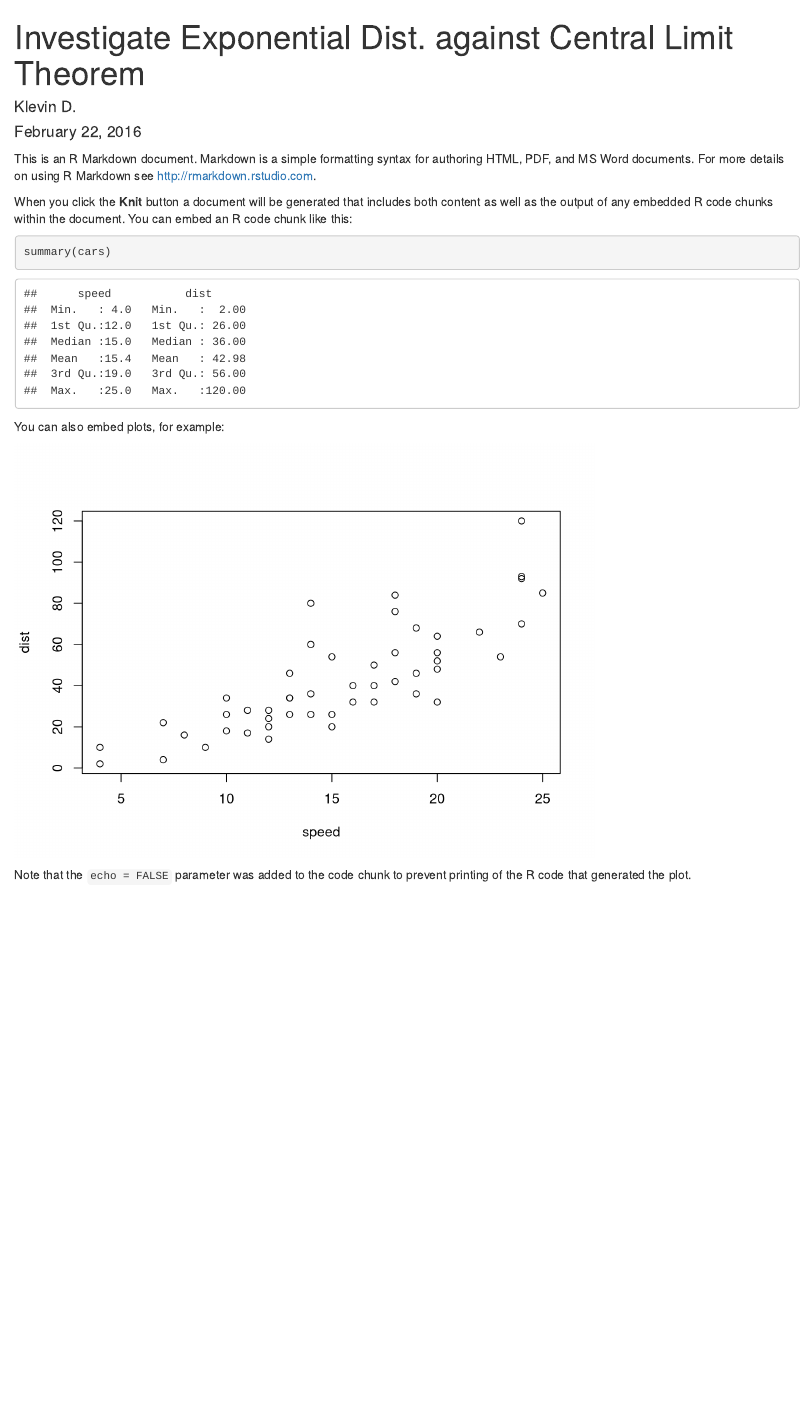
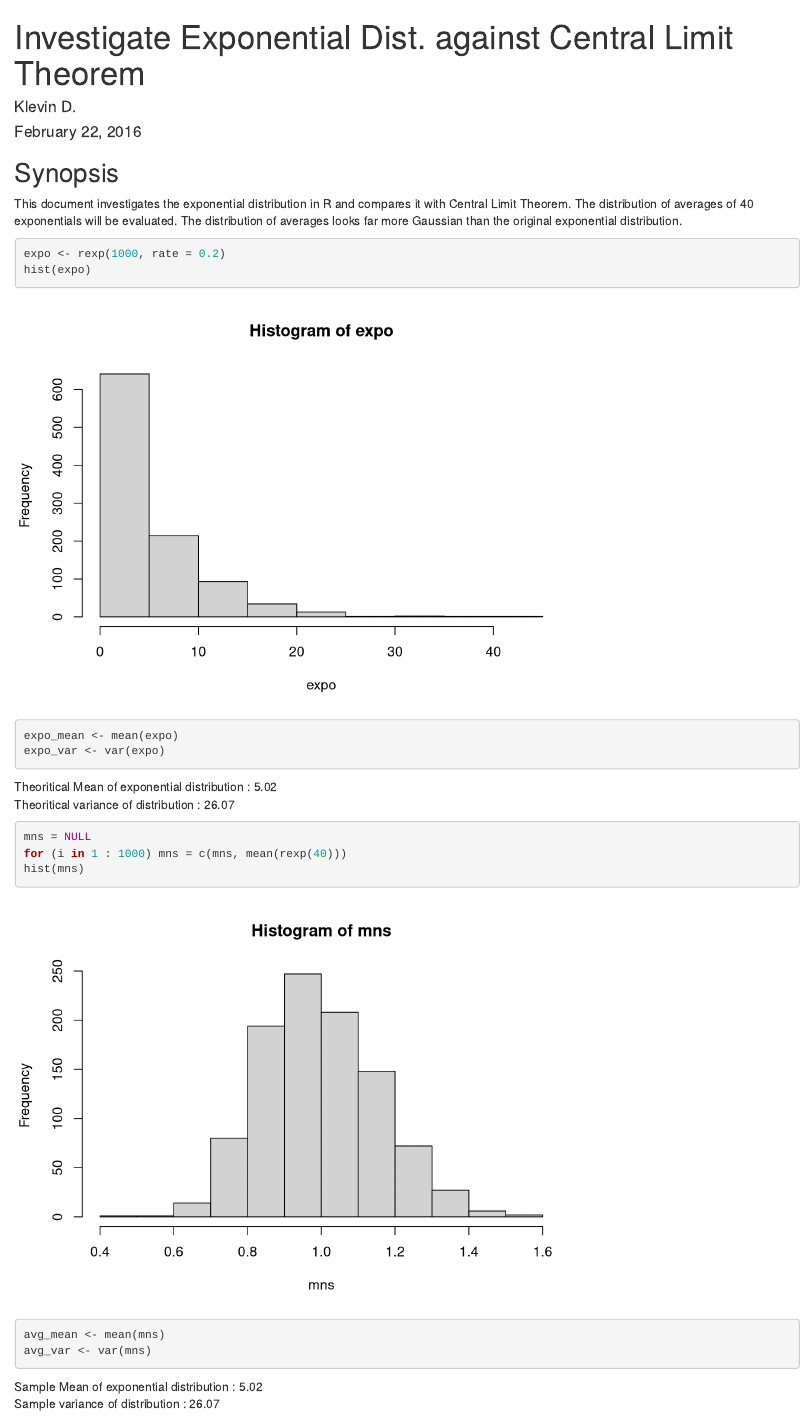
Before and after one commit to klev2687/StatisticalInference, an R Markdown document (Exp Dist vs CLT.Rmd): the page in a window 1100 px wide, from its top. Rendered offline with R 4.5, knitr and Pandoc, with nearby package versions; both versions are drawn in the output format of the newer one; code that draws random numbers runs with fixed seeds of ours.

Commit message:
First draft

````diff
--- a/Exp Dist vs CLT.Rmd
+++ b/Exp Dist vs CLT.Rmd
@@ -2,21 +2,31 @@
 title: "Investigate Exponential Dist. against Central Limit Theorem"
 author: "Klevin D."
 date: "February 22, 2016"
-output: pdf_document
+output: html_document
 ---
 
-This is an R Markdown document. Markdown is a simple formatting syntax for authoring HTML, PDF, and MS Word documents. For more details on using R Markdown see <http://rmarkdown.rstudio.com>.
-
-When you click the **Knit** button a document will be generated that includes both content as well as the output of any embedded R code chunks within the document. You can embed an R code chunk like this:
+Synopsis
+--------
+This document investigates the exponential distribution in R and compares it with Central Limit Theorem. The distribution of averages of 40 exponentials will be evaluated. The distribution of averages looks far more Gaussian than the original exponential distribution.
 
 ```{r}
-summary(cars)
+expo <- rexp(1000, rate = 0.2)
+hist(expo)
+
+expo_mean <- mean(expo)
+expo_var <- var(expo)
 ```
+Theoritical Mean of exponential distribution : `r round(expo_mean,2)`
+Theoritical variance of distribution : `r round(expo_var,2)`
 
-You can also embed plots, for example:
+```{r}
+mns = NULL
+for (i in 1 : 1000) mns = c(mns, mean(rexp(40)))
+hist(mns)
 
-```{r, echo=FALSE}
-plot(cars)
+avg_mean <- mean(mns)
+avg_var <- var(mns)
+
 ```
-
-Note that the `echo = FALSE` parameter was added to the code chunk to prevent printing of the R code that generated the plot.
+Sample Mean of exponential distribution : `r round(expo_mean,2)`
+Sample variance of distribution : `r round(expo_var,2)`
````
